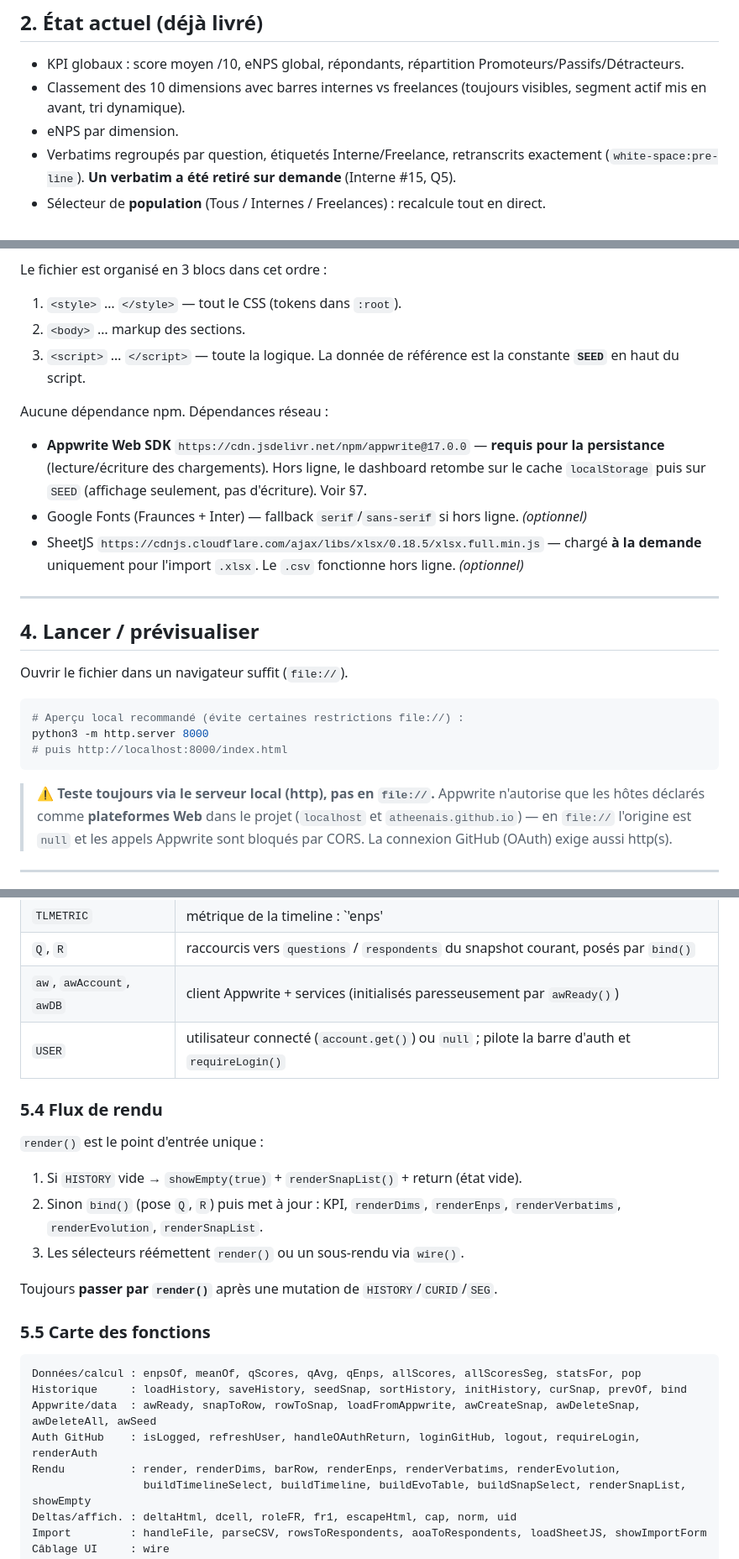
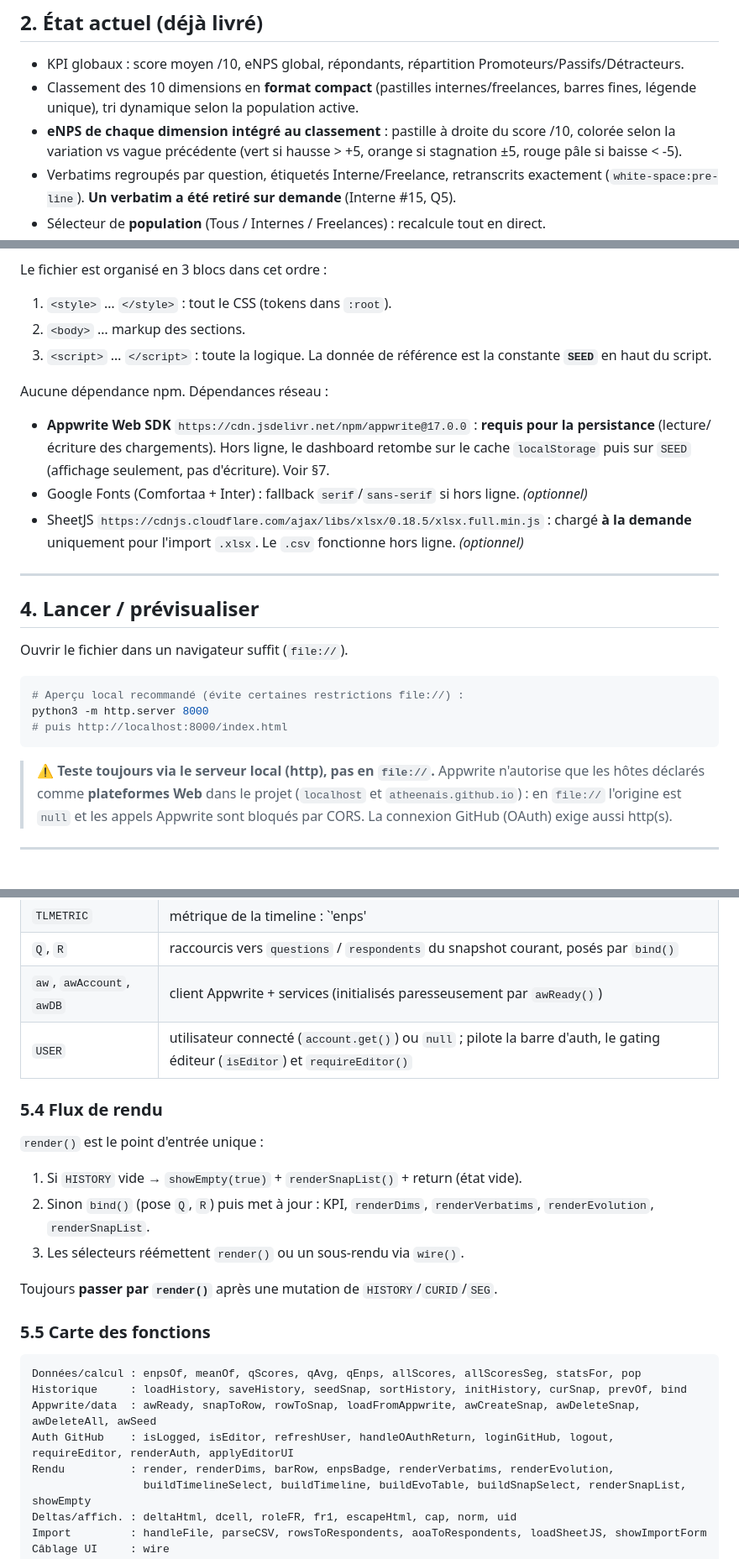
Before and after one commit to atheenais/chrysapulse, a Markdown page: CLAUDE.md, 3 parts joined by grey strips. Shown at 84% size. GitHub-like rendering.

````diff
--- a/CLAUDE.md
+++ b/CLAUDE.md
@@ -23,8 +23,8 @@ Public : direction / RH de Chrysalides. Langue de l'interface et du code : **fra
 ## 2. État actuel (déjà livré)
 
 - KPI globaux : score moyen /10, eNPS global, répondants, répartition Promoteurs/Passifs/Détracteurs.
-- Classement des 10 dimensions avec barres internes vs freelances (toujours visibles, segment actif mis en avant, tri dynamique).
-- eNPS par dimension.
+- Classement des 10 dimensions en **format compact** (pastilles internes/freelances, barres fines, légende unique), tri dynamique selon la population active.
+- **eNPS de chaque dimension intégré au classement** : pastille à droite du score /10, colorée selon la variation vs vague précédente (vert si hausse > +5, orange si stagnation ±5, rouge pâle si baisse < -5).
 - Verbatims regroupés par question, étiquetés Interne/Freelance, retranscrits exactement (`white-space:pre-line`). **Un verbatim a été retiré sur demande** (Interne #15, Q5).
 - Sélecteur de **population** (Tous / Internes / Freelances) : recalcule tout en direct.
 - Sélecteur de **chargement** : affiche n'importe quel snapshot historisé.
@@ -48,14 +48,14 @@ Public : direction / RH de Chrysalides. Langue de l'interface et du code : **fra
 > Si tu as besoin du générateur d'origine pour repartir des données brutes, demande-le.
 
 Le fichier est organisé en 3 blocs dans cet ordre :
-1. `<style>` … `</style>` — tout le CSS (tokens dans `:root`).
+1. `<style>` … `</style>` : tout le CSS (tokens dans `:root`).
 2. `<body>` … markup des sections.
-3. `<script>` … `</script>` — toute la logique. La donnée de référence est la constante **`SEED`** en haut du script.
+3. `<script>` … `</script>` : toute la logique. La donnée de référence est la constante **`SEED`** en haut du script.
 
 Aucune dépendance npm. Dépendances réseau :
-- **Appwrite Web SDK** `https://cdn.jsdelivr.net/npm/appwrite@17.0.0` — **requis pour la persistance** (lecture/écriture des chargements). Hors ligne, le dashboard retombe sur le cache `localStorage` puis sur `SEED` (affichage seulement, pas d'écriture). Voir §7.
-- Google Fonts (Fraunces + Inter) — fallback `serif`/`sans-serif` si hors ligne. *(optionnel)*
-- SheetJS `https://cdnjs.cloudflare.com/ajax/libs/xlsx/0.18.5/xlsx.full.min.js` — chargé **à la demande** uniquement pour l'import `.xlsx`. Le `.csv` fonctionne hors ligne. *(optionnel)*
+- **Appwrite Web SDK** `https://cdn.jsdelivr.net/npm/appwrite@17.0.0` : **requis pour la persistance** (lecture/écriture des chargements). Hors ligne, le dashboard retombe sur le cache `localStorage` puis sur `SEED` (affichage seulement, pas d'écriture). Voir §7.
+- Google Fonts (Comfortaa + Inter) : fallback `serif`/`sans-serif` si hors ligne. *(optionnel)*
+- SheetJS `https://cdnjs.cloudflare.com/ajax/libs/xlsx/0.18.5/xlsx.full.min.js` : chargé **à la demande** uniquement pour l'import `.xlsx`. Le `.csv` fonctionne hors ligne. *(optionnel)*
 
 ---
 
@@ -70,7 +70,7 @@ python3 -m http.server 8000
 ```
 
 > ⚠️ **Teste toujours via le serveur local (http), pas en `file://`.** Appwrite n'autorise que les hôtes
-> déclarés comme **plateformes Web** dans le projet (`localhost` et `atheenais.github.io`) — en `file://`
+> déclarés comme **plateformes Web** dans le projet (`localhost` et `atheenais.github.io`) : en `file://`
 > l'origine est `null` et les appels Appwrite sont bloqués par CORS. La connexion GitHub (OAuth) exige aussi http(s).
 
 ---
@@ -117,14 +117,14 @@ Chaque snapshot embarque **ses propres données brutes** → tous les écrans pe
 | `TLMETRIC` | métrique de la timeline : `'enps' | 'mean'` |
 | `Q`, `R` | raccourcis vers `questions` / `respondents` du snapshot courant, posés par `bind()` |
 | `aw`, `awAccount`, `awDB` | client Appwrite + services (initialisés paresseusement par `awReady()`) |
-| `USER` | utilisateur connecté (`account.get()`) ou `null` ; pilote la barre d'auth et `requireLogin()` |
+| `USER` | utilisateur connecté (`account.get()`) ou `null` ; pilote la barre d'auth, le gating éditeur (`isEditor`) et `requireEditor()` |
 
 ### 5.4 Flux de rendu
 
 `render()` est le point d'entrée unique :
 
 1. Si `HISTORY` vide → `showEmpty(true)` + `renderSnapList()` + return (état vide).
-2. Sinon `bind()` (pose `Q`, `R`) puis met à jour : KPI, `renderDims`, `renderEnps`, `renderVerbatims`, `renderEvolution`, `renderSnapList`.
+2. Sinon `bind()` (pose `Q`, `R`) puis met à jour : KPI, `renderDims`, `renderVerbatims`, `renderEvolution`, `renderSnapList`.
 3. Les sélecteurs réémettent `render()` ou un sous-rendu via `wire()`.
 
 Toujours **passer par `render()`** après une mutation de `HISTORY`/`CURID`/`SEG`.
@@ -135,8 +135,8 @@ Toujours **passer par `render()`** après une mutation de `HISTORY`/`CURID`/`SEG
 Données/calcul : enpsOf, meanOf, qScores, qAvg, qEnps, allScores, allScoresSeg, statsFor, pop
 Historique     : loadHistory, saveHistory, seedSnap, sortHistory, initHistory, curSnap, prevOf, bind
 Appwrite/data  : awReady, snapToRow, rowToSnap, loadFromAppwrite, awCreateSnap, awDeleteSnap, awDeleteAll, awSeed
-Auth GitHub    : isLogged, refreshUser, handleOAuthReturn, loginGitHub, logout, requireLogin, renderAuth
-Rendu          : render, renderDims, barRow, renderEnps, renderVerbatims, renderEvolution,
+Auth GitHub    : isLogged, isEditor, refreshUser, handleOAuthReturn, loginGitHub, logout, requireEditor, renderAuth, applyEditorUI
+Rendu          : render, renderDims, barRow, enpsBadge, renderVerbatims, renderEvolution,
                  buildTimelineSelect, buildTimeline, buildEvoTable, buildSnapSelect, renderSnapList, showEmpty
 Deltas/affich. : deltaHtml, dcell, roleFR, fr1, escapeHtml, cap, norm, uid
 Import         : handleFile, parseCSV, rowsToRespondents, aoaToRespondents, loadSheetJS, showImportForm
````
Also changed, not shown: other parts of CLAUDE.md (+18 -17 lines), README.md (+13 -13 lines).
